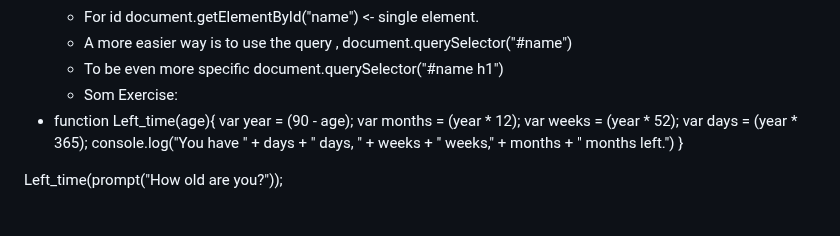
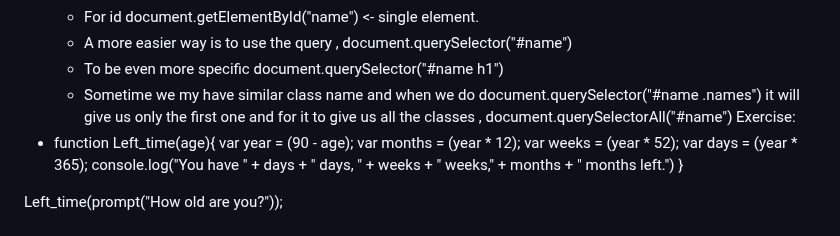
Before and after one commit to 7budi/Web_Development-Notes, a Markdown page: JS.md, the part around the change. Rendered like a GitHub page.

Commit message:
New note

```diff
--- a/JS.md
+++ b/JS.md
@@ -60,7 +60,7 @@
 	- For id document.getElementById("name") <- single element.
 	- A more easier way is to use the query , document.querySelector("#name")
 	- To be even more specific document.querySelector("#name h1")
-	- Som
+	- Sometime we my have similar class name and when we do document.querySelector("#name .names") it will give us only the first one and for it to give us all the classes , document.querySelectorAll("#name")
 Exercise:
 - function Left_time(age){
   var year = (90 - age);
```
